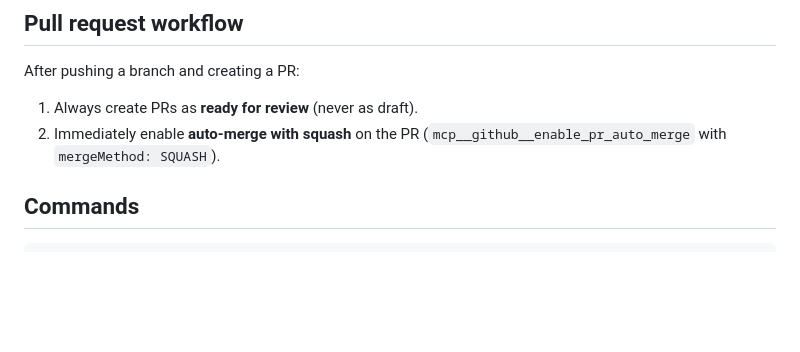
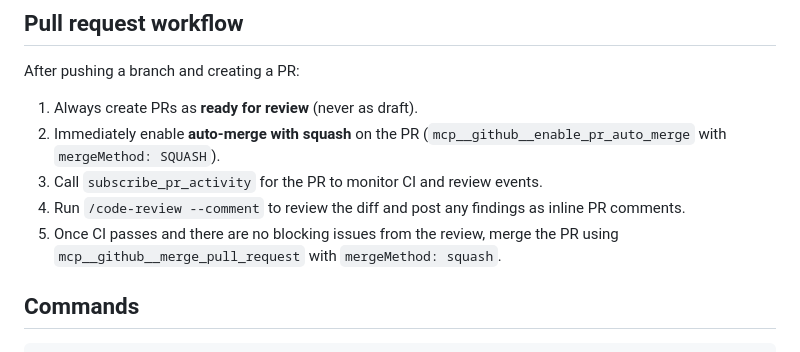
Before and after one commit to seby-dev/organist_bot, a Markdown page: CLAUDE.md, the part around the change. Rendered like a GitHub page; blank space fills up the shorter version.

Commit message:
Add auto review-and-merge steps to PR workflow in CLAUDE.md
After creating a PR, Claude should now subscribe to PR activity,
run a code review with inline comments, then merge once CI passes
and no blocking issues are found.

https://claude.ai/code/session_01LdgNNA98nzBcwS1uSrji92

```diff
--- a/CLAUDE.md
+++ b/CLAUDE.md
@@ -7,6 +7,9 @@ This file provides guidance to Claude Code (claude.ai/code) when working with co
 After pushing a branch and creating a PR:
 1. Always create PRs as **ready for review** (never as draft).
 2. Immediately enable **auto-merge with squash** on the PR (`mcp__github__enable_pr_auto_merge` with `mergeMethod: SQUASH`).
+3. Call `subscribe_pr_activity` for the PR to monitor CI and review events.
+4. Run `/code-review --comment` to review the diff and post any findings as inline PR comments.
+5. Once CI passes and there are no blocking issues from the review, merge the PR using `mcp__github__merge_pull_request` with `mergeMethod: squash`.
 
 ## Commands
 
```
